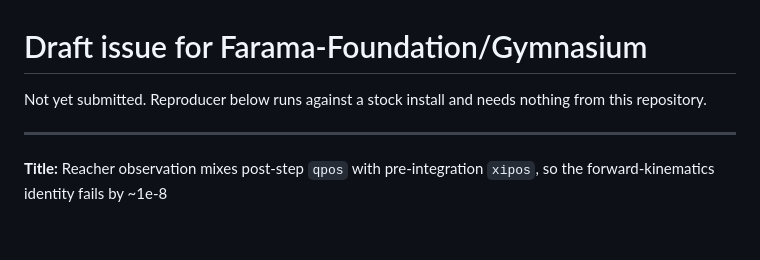
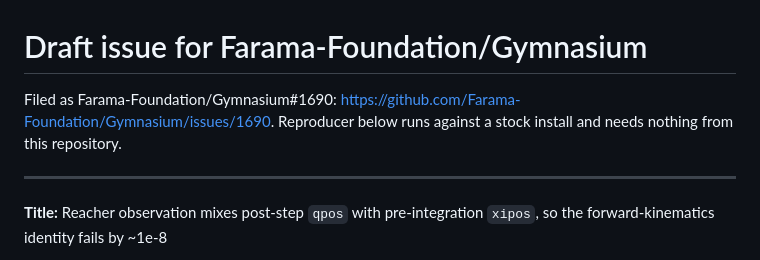
Before and after one commit to TesfayZ/algebraicRLtest, a Markdown page: audit/UPSTREAM_ISSUE.md, the part around the change. GitHub-like rendering; blank space fills up the shorter version.

```diff
--- a/audit/UPSTREAM_ISSUE.md
+++ b/audit/UPSTREAM_ISSUE.md
@@ -1,7 +1,8 @@
 # Draft issue for Farama-Foundation/Gymnasium
 
-Not yet submitted. Reproducer below runs against a stock install and needs
-nothing from this repository.
+Filed as Farama-Foundation/Gymnasium#1690: https://github.com/Farama-Foundation/Gymnasium/issues/1690.
+Reproducer below runs against a stock install and needs nothing from this
+repository.
 
 ---
 
```
Also changed, not shown: README.md (+1 -2 lines).
